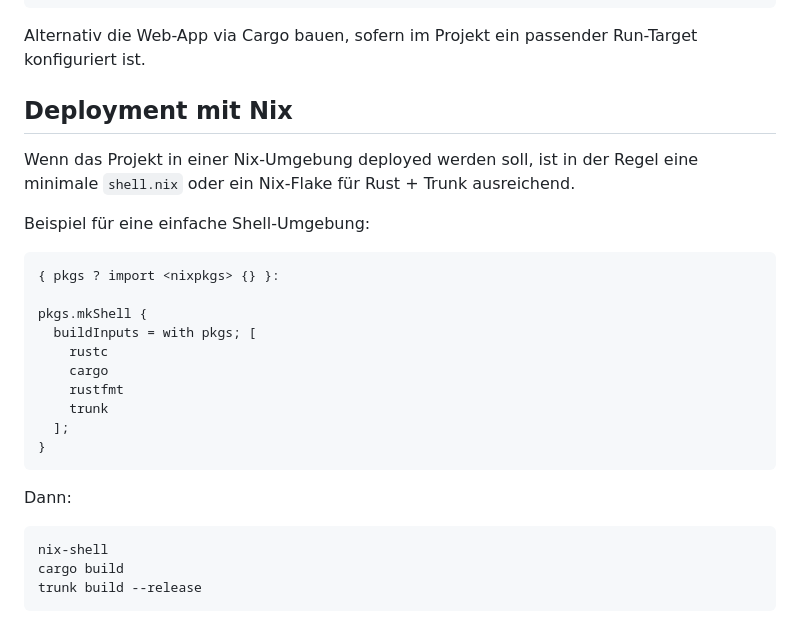
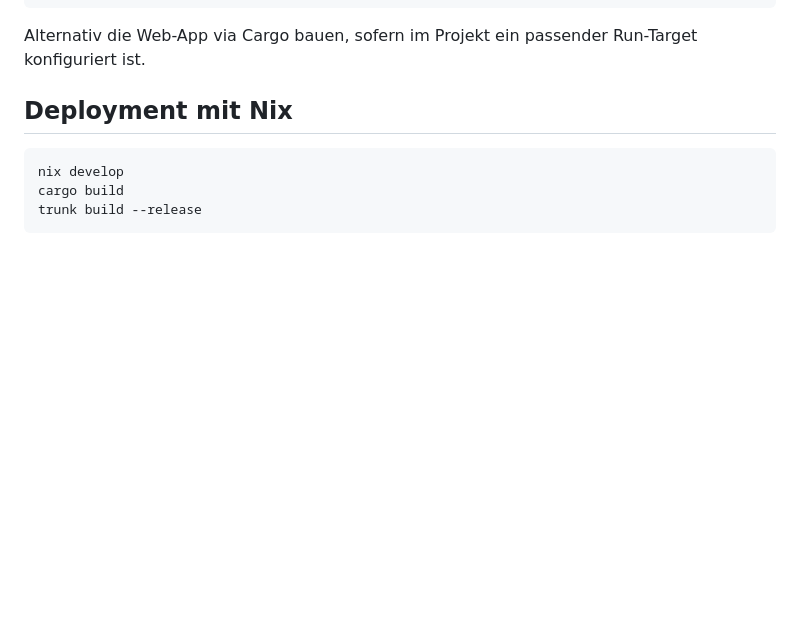
Before and after one commit to JamesofScout/fscs-sitzungstool, a Markdown page: README.md, the part around the change. Rendered like a GitHub page; blank space fills up the shorter version.

````diff
--- a/README.md
+++ b/README.md
@@ -48,27 +48,9 @@ Alternativ die Web-App via Cargo bauen, sofern im Projekt ein passender Run-Targ
 
 ## Deployment mit Nix
 
-Wenn das Projekt in einer Nix-Umgebung deployed werden soll, ist in der Regel eine minimale `shell.nix` oder ein Nix-Flake für Rust + Trunk ausreichend.
-
-Beispiel für eine einfache Shell-Umgebung:
-
-```nix
-{ pkgs ? import <nixpkgs> {} }:
-
-pkgs.mkShell {
-  buildInputs = with pkgs; [
-    rustc
-    cargo
-    rustfmt
-    trunk
-  ];
-}
-```
-
-Dann:
 
 ```bash
-nix-shell
+nix develop
 cargo build
 trunk build --release
 ```
````
